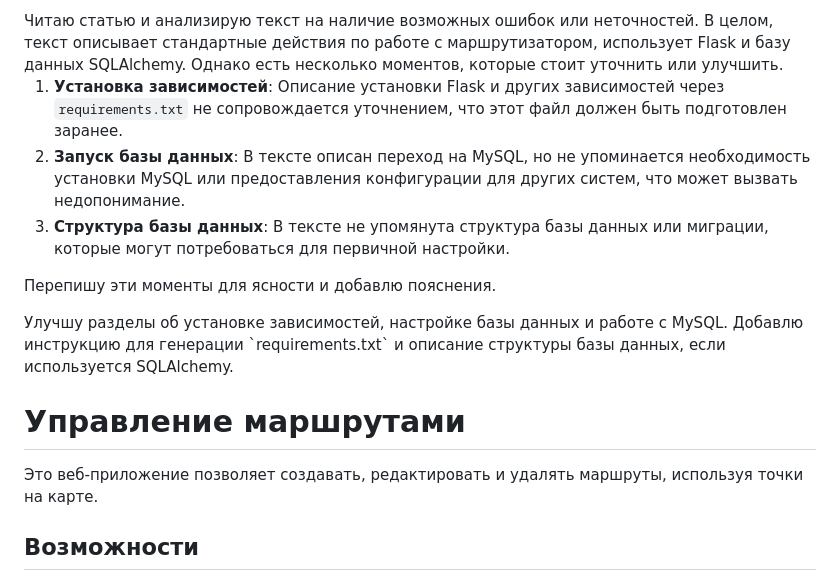
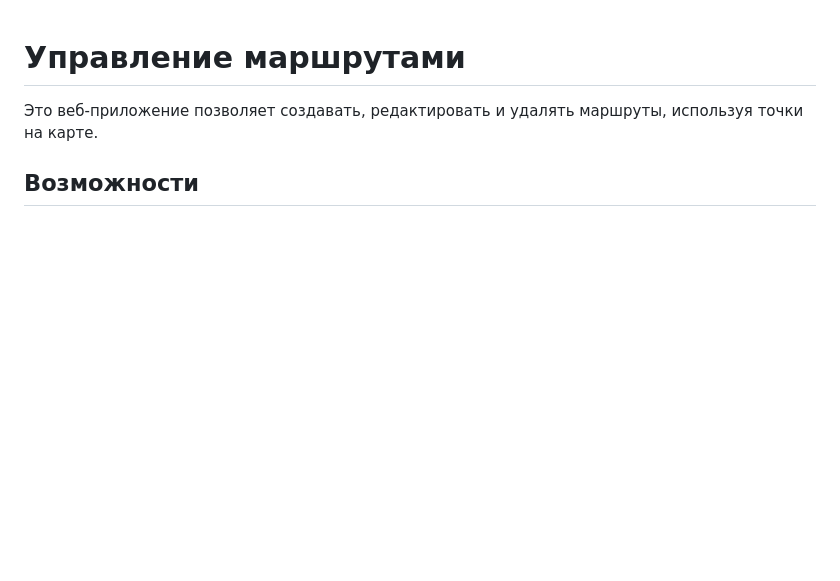
Before and after one commit to sashagitar/map_traking, a Markdown page: README.md, the part around the change. Rendered like a GitHub page; blank space fills up the shorter version.

Commit message:
remove unnecessary text

```diff
--- a/README.md
+++ b/README.md
@@ -1,19 +1,3 @@
-<thinking>
-Читаю статью и анализирую текст на наличие возможных ошибок или неточностей. В целом, текст описывает стандартные действия по работе с маршрутизатором, использует Flask и базу данных SQLAlchemy. Однако есть несколько моментов, которые стоит уточнить или улучшить.
-
-1. **Установка зависимостей**: Описание установки Flask и других зависимостей через `requirements.txt` не сопровождается уточнением, что этот файл должен быть подготовлен заранее.
-2. **Запуск базы данных**: В тексте описан переход на MySQL, но не упоминается необходимость установки MySQL или предоставления конфигурации для других систем, что может вызвать недопонимание.
-3. **Структура базы данных**: В тексте не упомянута структура базы данных или миграции, которые могут потребоваться для первичной настройки.
-
-Перепишу эти моменты для ясности и добавлю пояснения.
-</thinking>
-
-<reflection>
-Улучшу разделы об установке зависимостей, настройке базы данных и работе с MySQL. Добавлю инструкцию для генерации `requirements.txt` и описание структуры базы данных, если используется SQLAlchemy.
-</reflection>
-
-<output>
-
 # Управление маршрутами
 
 Это веб-приложение позволяет создавать, редактировать и удалять маршруты, используя точки на карте.
```
